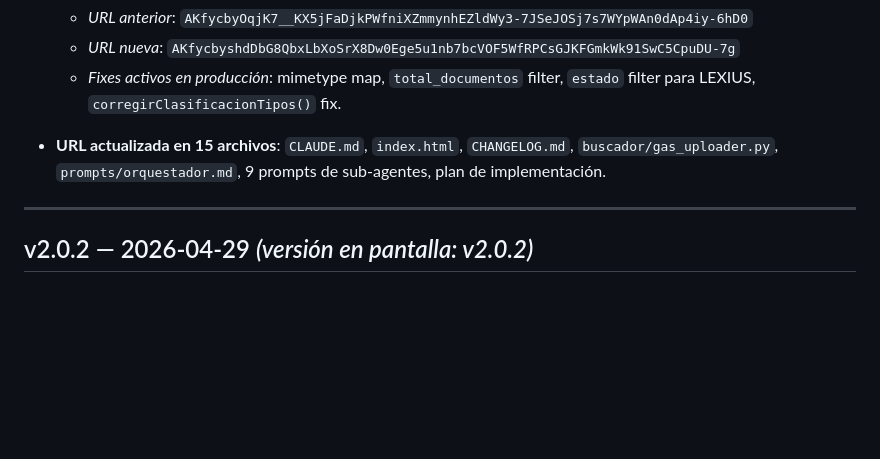
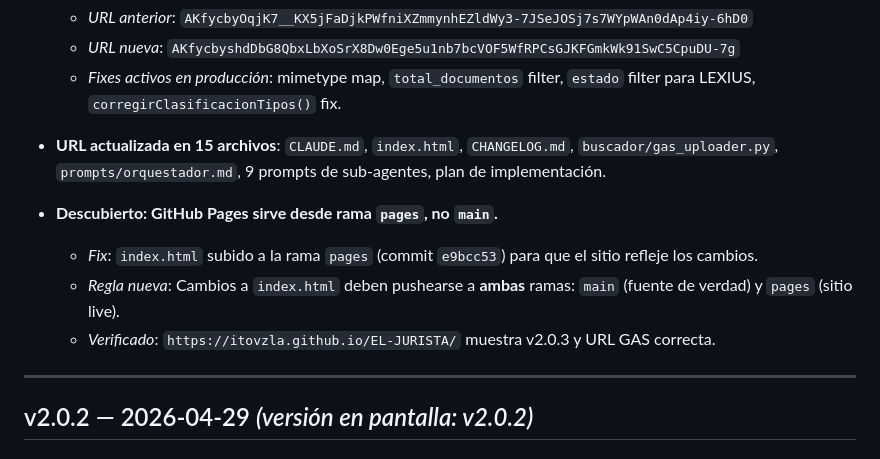
Before and after one commit to ItoVzla/EL-JURISTA, a Markdown page: CHANGELOG.md, the part around the change. Drawn GitHub-style; blank space fills up the shorter version.

Commit message:
docs: CHANGELOG v2.0.3 - pages branch fix

```diff
--- a/CHANGELOG.md
+++ b/CHANGELOG.md
@@ -16,6 +16,11 @@ Registra cambios al **sistema**: código de la Web App, endpoints GAS, system pr
   - *Fixes activos en producción*: mimetype map, `total_documentos` filter, `estado` filter para LEXIUS, `corregirClasificacionTipos()` fix.
 
 - **URL actualizada en 15 archivos**: `CLAUDE.md`, `index.html`, `CHANGELOG.md`, `buscador/gas_uploader.py`, `prompts/orquestador.md`, 9 prompts de sub-agentes, plan de implementación.
+
+- **Descubierto: GitHub Pages sirve desde rama `pages`, no `main`.**
+  - *Fix*: `index.html` subido a la rama `pages` (commit `e9bcc53`) para que el sitio refleje los cambios.
+  - *Regla nueva*: Cambios a `index.html` deben pushearse a **ambas** ramas: `main` (fuente de verdad) y `pages` (sitio live).
+  - *Verificado*: `https://itovzla.github.io/EL-JURISTA/` muestra v2.0.3 y URL GAS correcta.
 
 ---
 
```
